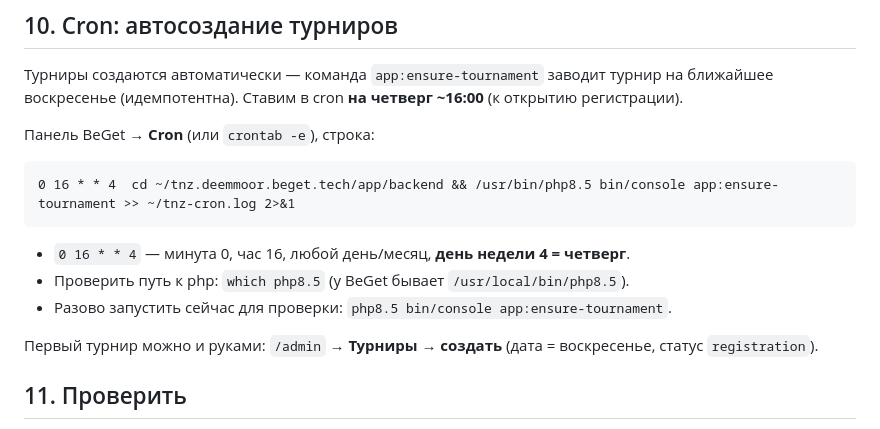
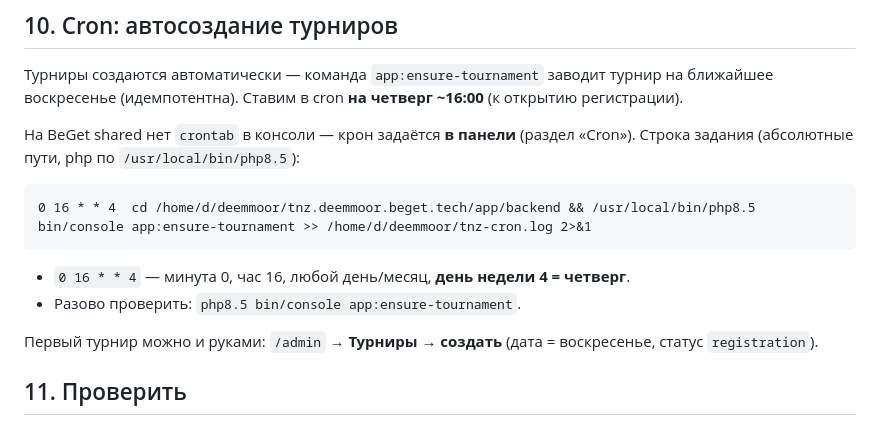
Before and after one commit to DeemMoor/tnz, a Markdown page: docs/deploy-beget.md, the part around the change. Rendered like a GitHub page.

Commit message:
Уточнён путь php и cron через панель BeGet в доке деплоя

````diff
--- a/docs/deploy-beget.md
+++ b/docs/deploy-beget.md
@@ -136,13 +136,13 @@ php8.5 bin/console app:create-admin "<телефон>" "<пароль>" "<Фам
 на ближайшее воскресенье (идемпотентна). Ставим в cron **на четверг ~16:00**
 (к открытию регистрации).
 
-Панель BeGet → **Cron** (или `crontab -e`), строка:
+На BeGet shared нет `crontab` в консоли — крон задаётся **в панели** (раздел «Cron»).
+Строка задания (абсолютные пути, php по `/usr/local/bin/php8.5`):
 ```
-0 16 * * 4  cd ~/tnz.deemmoor.beget.tech/app/backend && /usr/bin/php8.5 bin/console app:ensure-tournament >> ~/tnz-cron.log 2>&1
+0 16 * * 4  cd /home/d/deemmoor/tnz.deemmoor.beget.tech/app/backend && /usr/local/bin/php8.5 bin/console app:ensure-tournament >> /home/d/deemmoor/tnz-cron.log 2>&1
 ```
 - `0 16 * * 4` — минута 0, час 16, любой день/месяц, **день недели 4 = четверг**.
-- Проверить путь к php: `which php8.5` (у BeGet бывает `/usr/local/bin/php8.5`).
-- Разово запустить сейчас для проверки: `php8.5 bin/console app:ensure-tournament`.
+- Разово проверить: `php8.5 bin/console app:ensure-tournament`.
 
 Первый турнир можно и руками: `/admin` → **Турниры → создать** (дата = воскресенье, статус `registration`).
 
````
